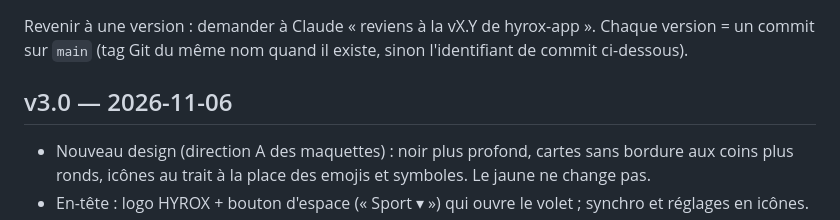
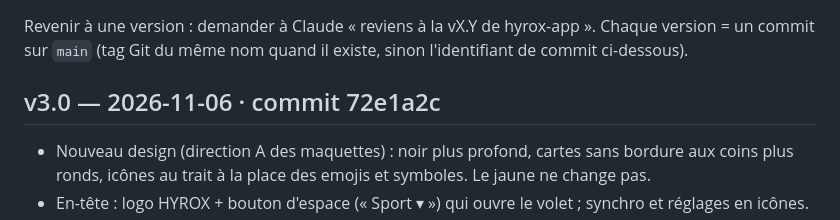
Before and after one commit to Cokinho78/hyrox-app, a Markdown page: CHANGELOG.md, the part around the change. Drawn GitHub-style.

Commit message:
CHANGELOG : commit de la v3.0
Co-Authored-By: Claude Opus 5.5 <noreply@anthropic.com>
Claude-Session: https://claude.ai/code/session_013wRKAhj6sngRsGzmkA9pm4

```diff
--- a/CHANGELOG.md
+++ b/CHANGELOG.md
@@ -3,7 +3,7 @@
 Revenir à une version : demander à Claude « reviens à la vX.Y de hyrox-app ».
 Chaque version = un commit sur `main` (tag Git du même nom quand il existe, sinon l'identifiant de commit ci-dessous).
 
-## v3.0 — 2026-11-06
+## v3.0 — 2026-11-06 · commit 72e1a2c
 - Nouveau design (direction A des maquettes) : noir plus profond, cartes sans bordure aux coins plus
   ronds, icônes au trait à la place des emojis et symboles. Le jaune ne change pas.
 - En-tête : logo HYROX + bouton d'espace (« Sport ▾ ») qui ouvre le volet ; synchro et réglages en icônes.
```
